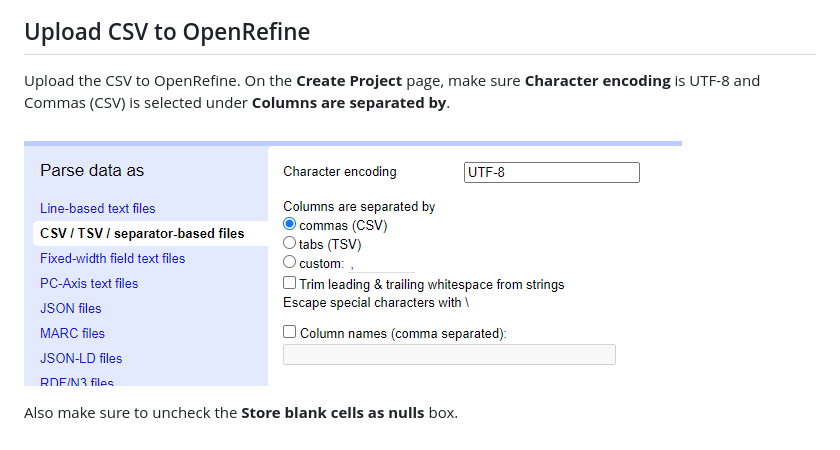
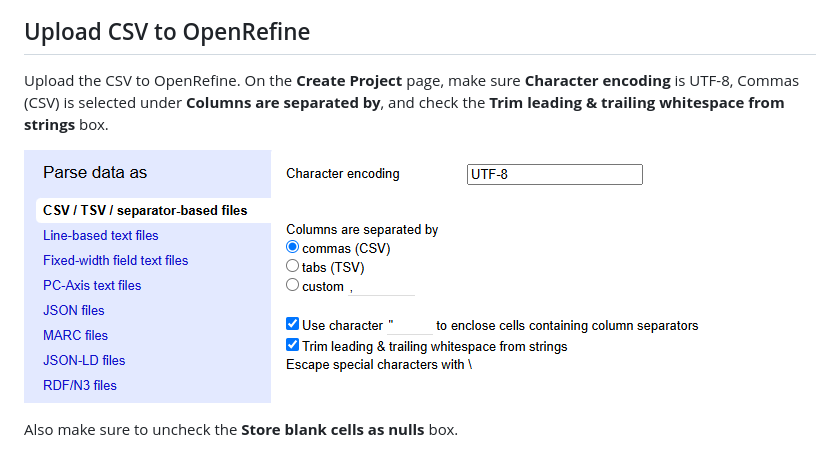
Before and after one commit to UNC-Libraries/box-c-mods-templates, a Markdown page: OpenRefineWF/README.md, the part around the change. Drawn GitHub-style; pictures changed too: OpenRefineWF/screenshots/parse-data-as2.PNG (added).

```diff
--- a/OpenRefineWF/README.md
+++ b/OpenRefineWF/README.md
@@ -18,9 +18,9 @@ In the Encoding menu, select "Convert to UTF-8". Confirm that bottom right corne
 ![Convert to UTF-8 in Notepad++](screenshots/npp-removeBOM.PNG)
 
 ## Upload CSV to OpenRefine
-Upload the CSV to OpenRefine. On the **Create Project** page, make sure **Character encoding** is UTF-8 and Commas (CSV) is selected under **Columns are separated by**.
+Upload the CSV to OpenRefine. On the **Create Project** page, make sure **Character encoding** is UTF-8, Commas (CSV) is selected under **Columns are separated by**, and check the **Trim leading & trailing whitespace from strings** box.
 
-![Create Project in OpenRefine](screenshots/parse-data-as.PNG)
+![Create Project in OpenRefine](screenshots/parse-data-as2.PNG)
 
 Also make sure to uncheck the **Store blank cells as nulls** box.
 
```
